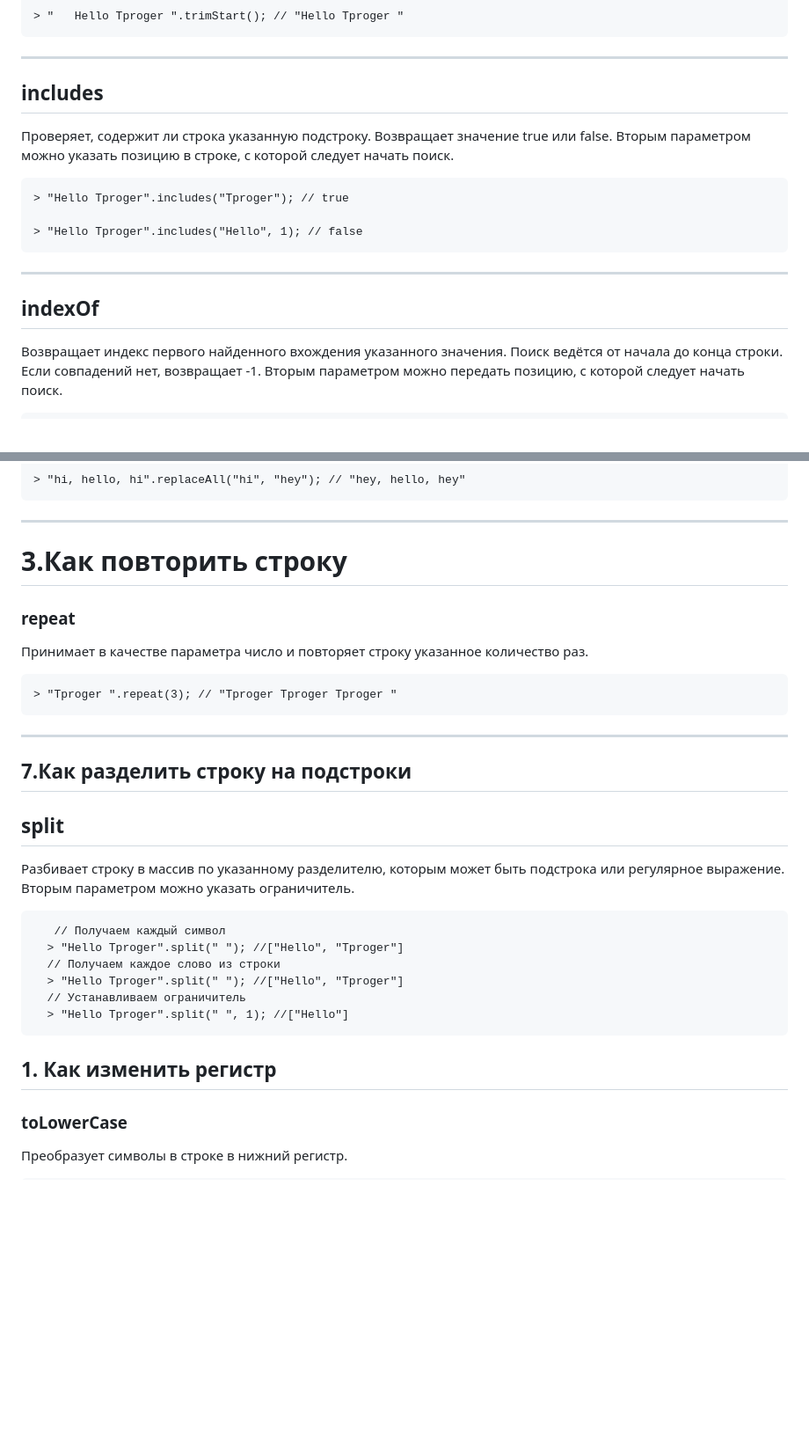
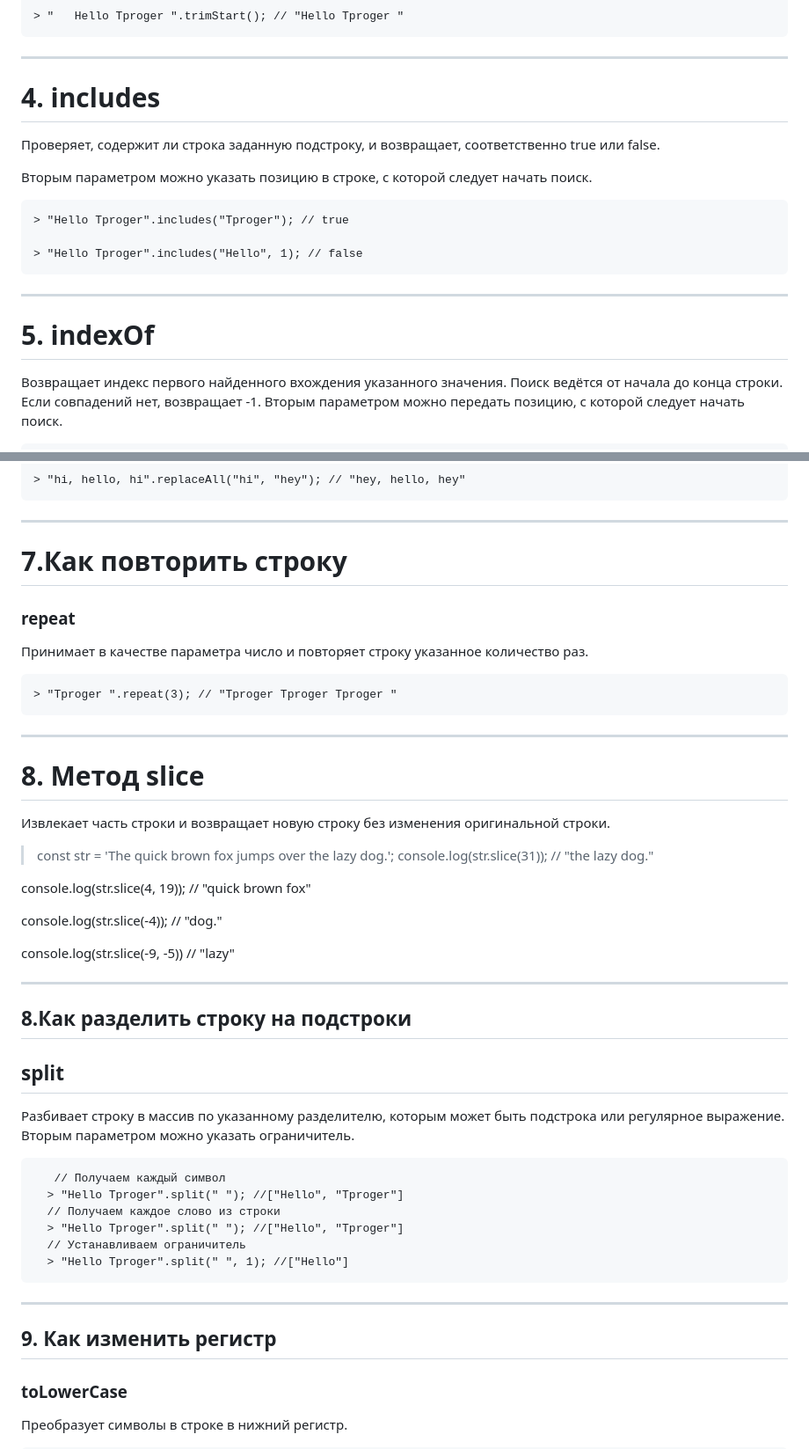
Before and after one commit to virkan91/lesson-js-June, a Markdown page: lesson-3/README.md, 2 parts joined by grey strips. Shown at 88% size. GitHub-like rendering; blank space fills up the shorter version.

```diff
--- a/lesson-3/README.md
+++ b/lesson-3/README.md
@@ -78,15 +70,18 @@ _________________
 _________________
 
 
-## **includes**
-Проверяет, содержит ли строка указанную подстроку. Возвращает значение true или false. Вторым параметром можно указать позицию в строке, с которой следует начать поиск.
+# 4. includes
+
+Проверяет, содержит ли строка заданную подстроку, и возвращает, соответственно true или false.
+
+Вторым параметром можно указать позицию в строке, с которой следует начать поиск.
 
     > "Hello Tproger".includes("Tproger"); // true
 
     > "Hello Tproger".includes("Hello", 1); // false
 _________________
 
-## **indexOf**
+# 5. indexOf
 Возвращает индекс первого найденного вхождения указанного значения. Поиск ведётся от начала до конца строки. Если совпадений нет, возвращает -1. Вторым параметром можно передать позицию, с которой следует начать поиск.
 
     > "Hello World".indexOf("o"); // 4
@@ -110,15 +105,27 @@ _________________
 _________________
 
 
-# 3.Как повторить строку
+# 7.Как повторить строку
 ### **repeat**
 Принимает в качестве параметра число и повторяет строку указанное количество раз.
 
     > "Tproger ".repeat(3); // "Tproger Tproger Tproger "
 _________________
 
+# 8. Метод slice
 
-## 7.Как разделить строку на подстроки
+ Извлекает часть строки и возвращает новую строку без изменения оригинальной строки.
+   > const str = 'The quick brown fox jumps over the lazy dog.';
+   >console.log(str.slice(31)); // "the lazy dog."
+
+  console.log(str.slice(4, 19)); // "quick brown fox"
+
+console.log(str.slice(-4)); // "dog."
+
+console.log(str.slice(-9, -5)) // "lazy"
+________________
+
+## 8.Как разделить строку на подстроки
 ## **split**
 
 Разбивает строку в массив по указанному разделителю, которым может быть подстрока или регулярное выражение. Вторым параметром можно указать ограничитель.
@@ -129,9 +136,10 @@ _________________
       > "Hello Tproger".split(" "); //["Hello", "Tproger"]
       // Устанавливаем ограничитель
       > "Hello Tproger".split(" ", 1); //["Hello"]
+_________________
 
 
-##  1. Как изменить регистр
+##  9. Как изменить регистр
 ### **toLowerCase**
 Преобразует символы в строке в нижний регистр.
 
```
Also changed, not shown: other parts of lesson-3/README.md (+1 -9 lines).
